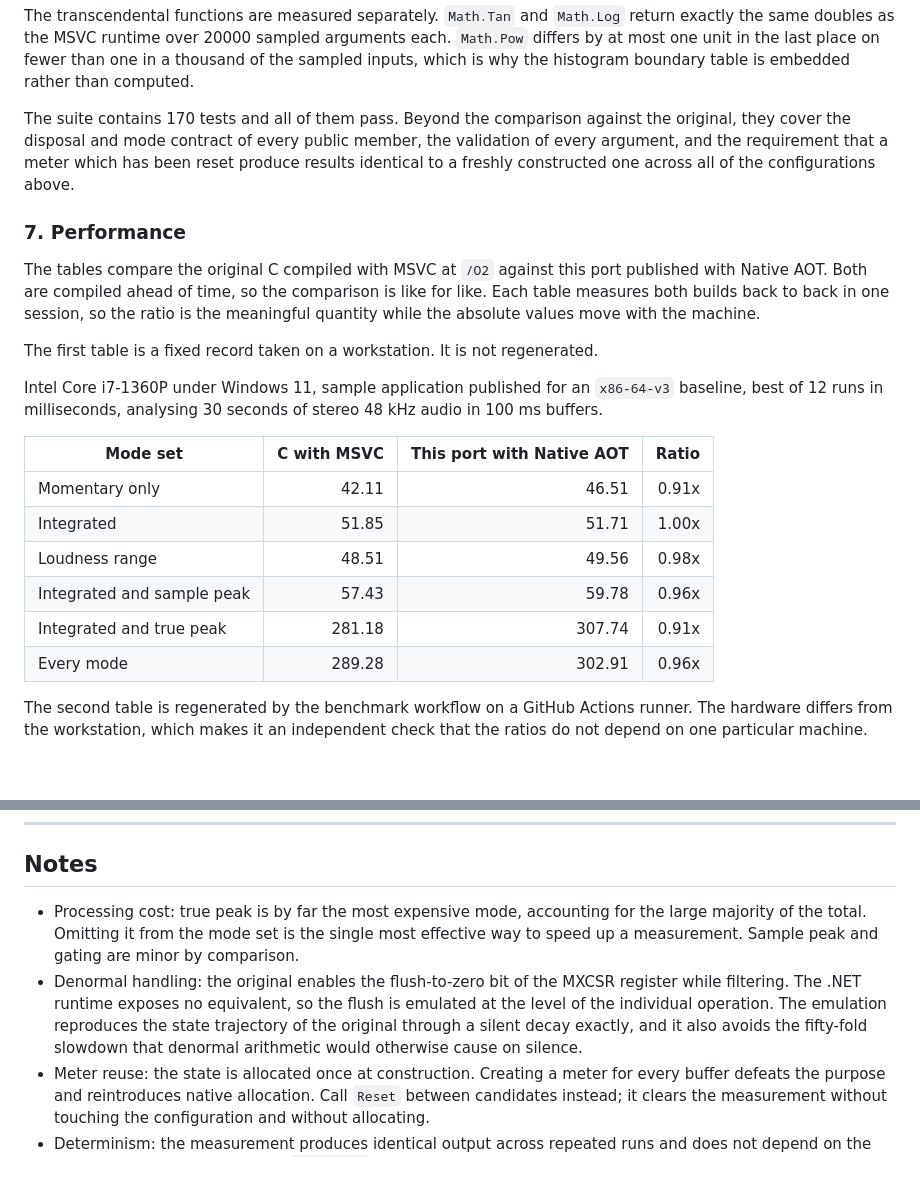
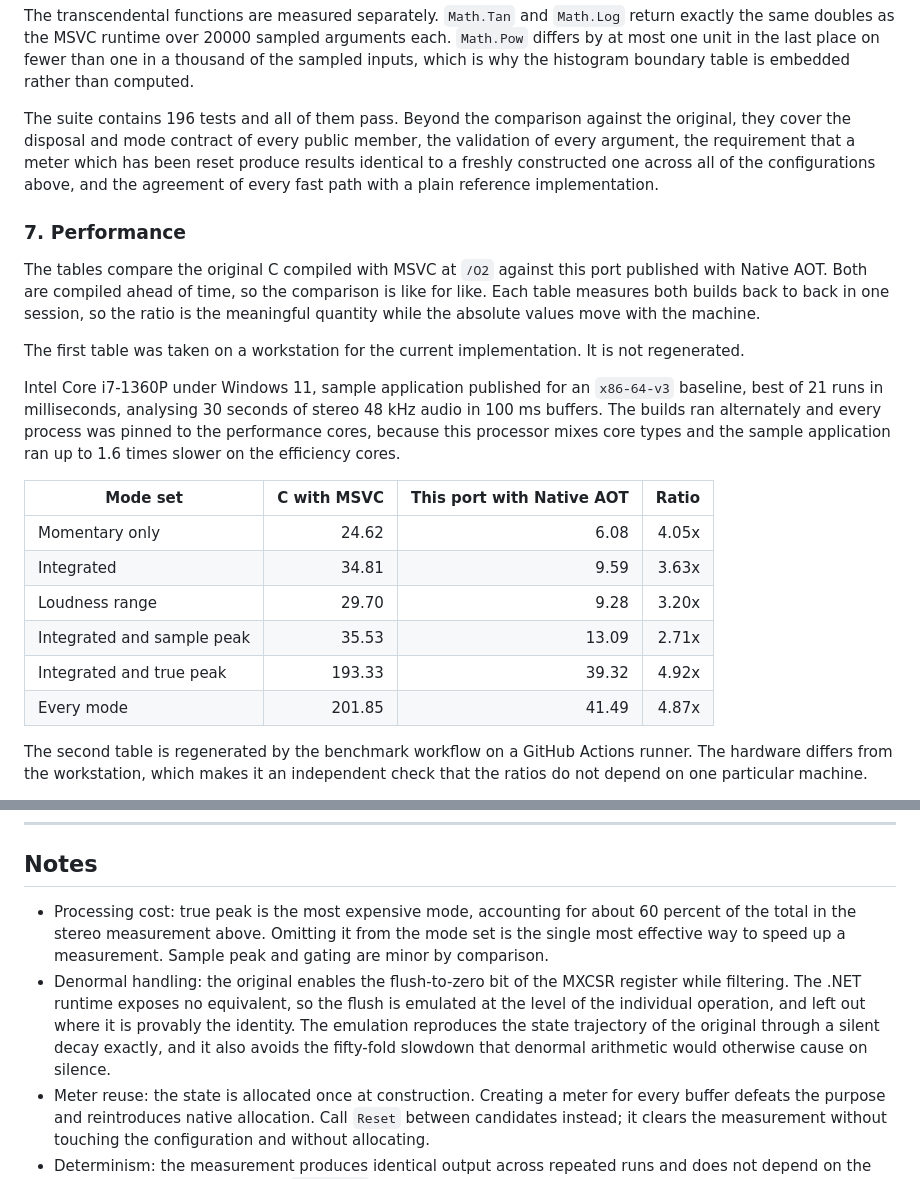
Before and after one commit to routersys/R128Net, a Markdown page: README.md, 2 parts joined by grey strips. Rendered like a GitHub page; blank space fills up the shorter version.

```diff
--- a/README.md
+++ b/README.md
@@ -136,24 +136,24 @@ Those figures hold for eight configurations: stereo, five-channel surround, dual
 
 The transcendental functions are measured separately. `Math.Tan` and `Math.Log` return exactly the same doubles as the MSVC runtime over 20000 sampled arguments each. `Math.Pow` differs by at most one unit in the last place on fewer than one in a thousand of the sampled inputs, which is why the histogram boundary table is embedded rather than computed.
 
-The suite contains 170 tests and all of them pass. Beyond the comparison against the original, they cover the disposal and mode contract of every public member, the validation of every argument, and the requirement that a meter which has been reset produce results identical to a freshly constructed one across all of the configurations above.
+The suite contains 196 tests and all of them pass. Beyond the comparison against the original, they cover the disposal and mode contract of every public member, the validation of every argument, the requirement that a meter which has been reset produce results identical to a freshly constructed one across all of the configurations above, and the agreement of every fast path with a plain reference implementation.
 
 ### 7. Performance
 
 The tables compare the original C compiled with MSVC at `/O2` against this port published with Native AOT. Both are compiled ahead of time, so the comparison is like for like. Each table measures both builds back to back in one session, so the ratio is the meaningful quantity while the absolute values move with the machine.
 
-The first table is a fixed record taken on a workstation. It is not regenerated.
+The first table was taken on a workstation for the current implementation. It is not regenerated.
 
-Intel Core i7-1360P under Windows 11, sample application published for an `x86-64-v3` baseline, best of 12 runs in milliseconds, analysing 30 seconds of stereo 48 kHz audio in 100 ms buffers.
+Intel Core i7-1360P under Windows 11, sample application published for an `x86-64-v3` baseline, best of 21 runs in milliseconds, analysing 30 seconds of stereo 48 kHz audio in 100 ms buffers. The builds ran alternately and every process was pinned to the performance cores, because this processor mixes core types and the sample application ran up to 1.6 times slower on the efficiency cores.
 
 | Mode set | C with MSVC | This port with Native AOT | Ratio |
 |---|---:|---:|---:|
-| Momentary only | 42.11 | 46.51 | 0.91x |
-| Integrated | 51.85 | 51.71 | 1.00x |
-| Loudness range | 48.51 | 49.56 | 0.98x |
-| Integrated and sample peak | 57.43 | 59.78 | 0.96x |
-| Integrated and true peak | 281.18 | 307.74 | 0.91x |
-| Every mode | 289.28 | 302.91 | 0.96x |
+| Momentary only | 24.62 | 6.08 | 4.05x |
+| Integrated | 34.81 | 9.59 | 3.63x |
+| Loudness range | 29.70 | 9.28 | 3.20x |
+| Integrated and sample peak | 35.53 | 13.09 | 2.71x |
+| Integrated and true peak | 193.33 | 39.32 | 4.92x |
+| Every mode | 201.85 | 41.49 | 4.87x |
 
 The second table is regenerated by the benchmark workflow on a GitHub Actions runner. The hardware differs from the workstation, which makes it an independent check that the ratios do not depend on one particular machine.
 
@@ -290,8 +306,8 @@ The default map assigns the BS.1770 layout for four and five channels, and other
 
 ## Notes
 
-- Processing cost: true peak is by far the most expensive mode, accounting for the large majority of the total. Omitting it from the mode set is the single most effective way to speed up a measurement. Sample peak and gating are minor by comparison.
-- Denormal handling: the original enables the flush-to-zero bit of the MXCSR register while filtering. The .NET runtime exposes no equivalent, so the flush is emulated at the level of the individual operation. The emulation reproduces the state trajectory of the original through a silent decay exactly, and it also avoids the fifty-fold slowdown that denormal arithmetic would otherwise cause on silence.
+- Processing cost: true peak is the most expensive mode, accounting for about 60 percent of the total in the stereo measurement above. Omitting it from the mode set is the single most effective way to speed up a measurement. Sample peak and gating are minor by comparison.
+- Denormal handling: the original enables the flush-to-zero bit of the MXCSR register while filtering. The .NET runtime exposes no equivalent, so the flush is emulated at the level of the individual operation, and left out where it is provably the identity. The emulation reproduces the state trajectory of the original through a silent decay exactly, and it also avoids the fifty-fold slowdown that denormal arithmetic would otherwise cause on silence.
 - Meter reuse: the state is allocated once at construction. Creating a meter for every buffer defeats the purpose and reintroduces native allocation. Call `Reset` between candidates instead; it clears the measurement without touching the configuration and without allocating.
 - Determinism: the measurement produces identical output across repeated runs and does not depend on the length of the buffers passed to `AddFrames`. The test suite feeds the same material one frame at a time and in bulk and compares the results bit for bit.
 - State layout: a type marked with `[StateLayout]` must expose a `Layout` method generic over `IStateAllocator`. The generator emits `GetRequiredBytes` and `Bind` with a matching parameter list, and skips whichever of the two the type already declares.
```
Also changed, not shown: other parts of README.md (+21 -5 lines).
